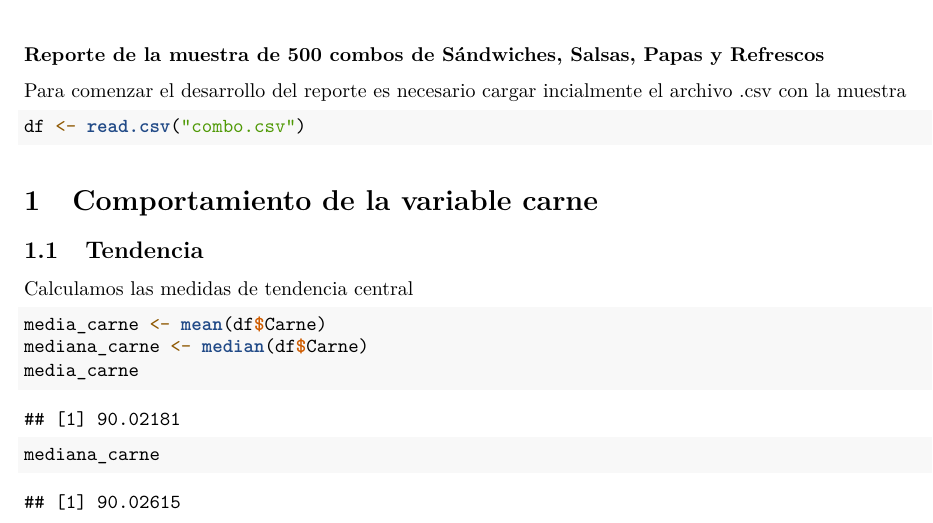
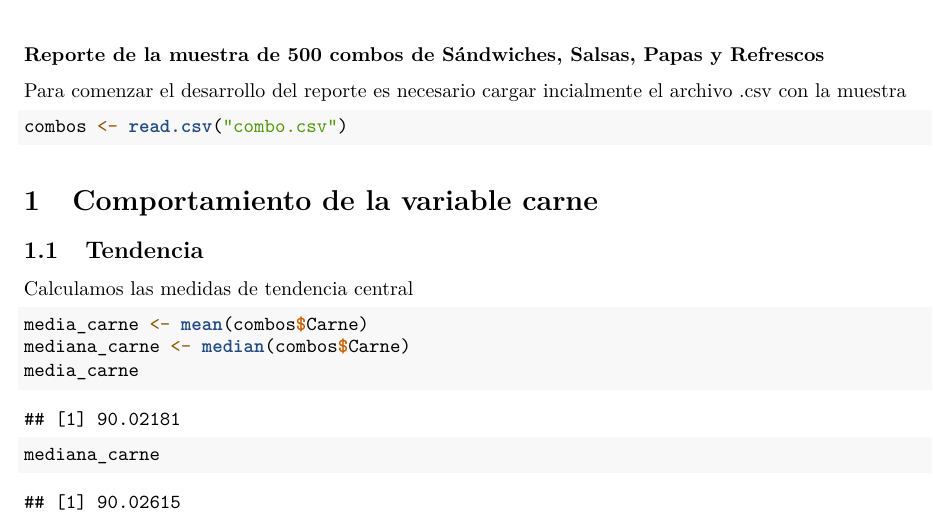
Before and after one commit to rhynzler/estadistica-descriptiva-practica, an R Markdown document (ed.Rmd): part of the page, cut so that both start at the same text. Rendered offline with R 4.5, knitr and Pandoc, then LaTeX, with nearby package versions.

Commit message:
Modificación de la variable dataframe

````diff
--- a/ed.Rmd
+++ b/ed.Rmd
@@ -17,7 +17,7 @@ output:
 Para comenzar el desarrollo del reporte es necesario cargar incialmente el archivo .csv con la muestra
 
 ```{r}
-df <- read.csv("combo.csv")
+combos <- read.csv("combo.csv")
 ```
 
 # Comportamiento de la variable carne
@@ -25,8 +25,8 @@ df <- read.csv("combo.csv")
 ## Tendencia
 Calculamos las medidas de tendencia central
 ```{r}
-media_carne <- mean(df$Carne)
-mediana_carne <- median(df$Carne)
+media_carne <- mean(combos$Carne)
+mediana_carne <- median(combos$Carne)
 media_carne
 mediana_carne
 ```
````
